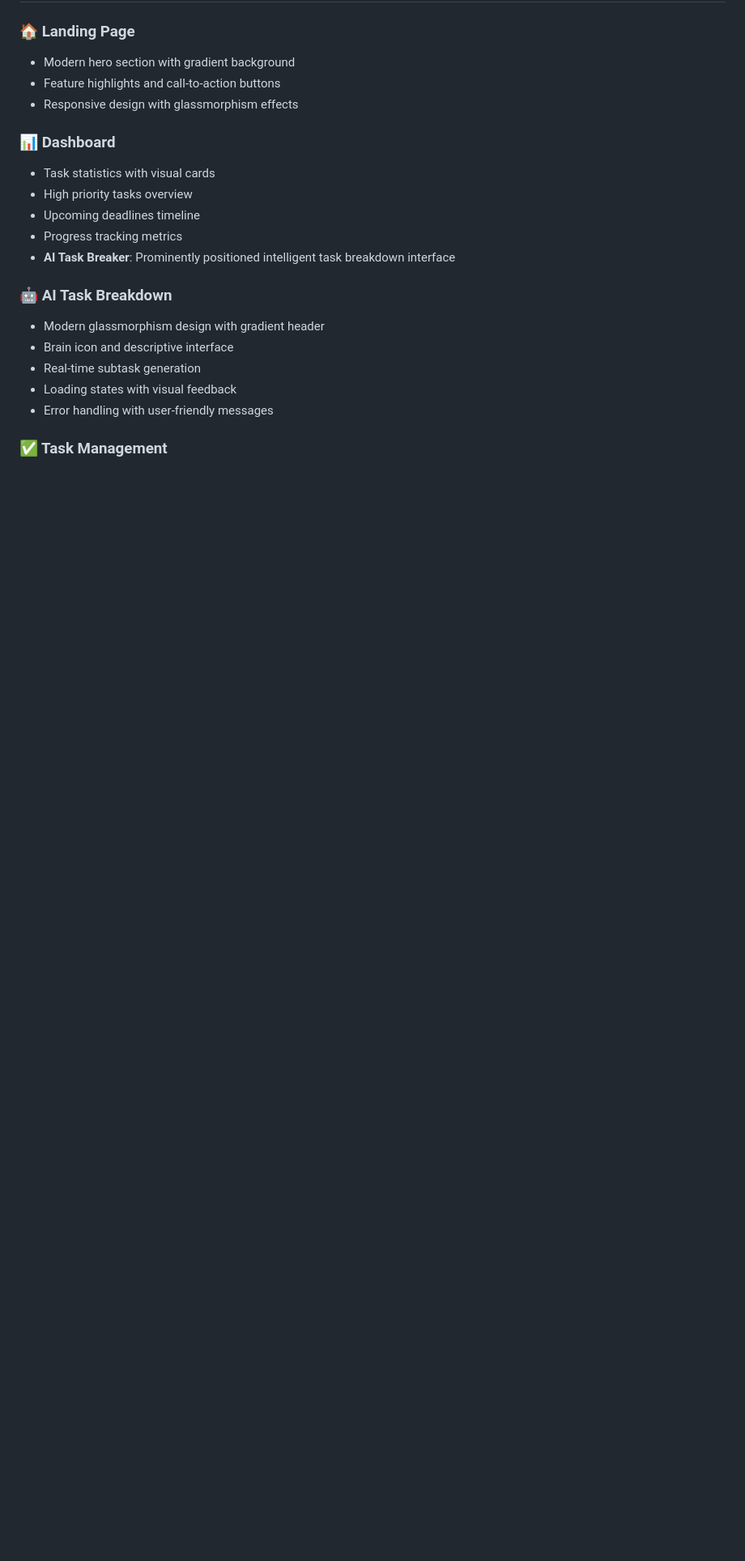
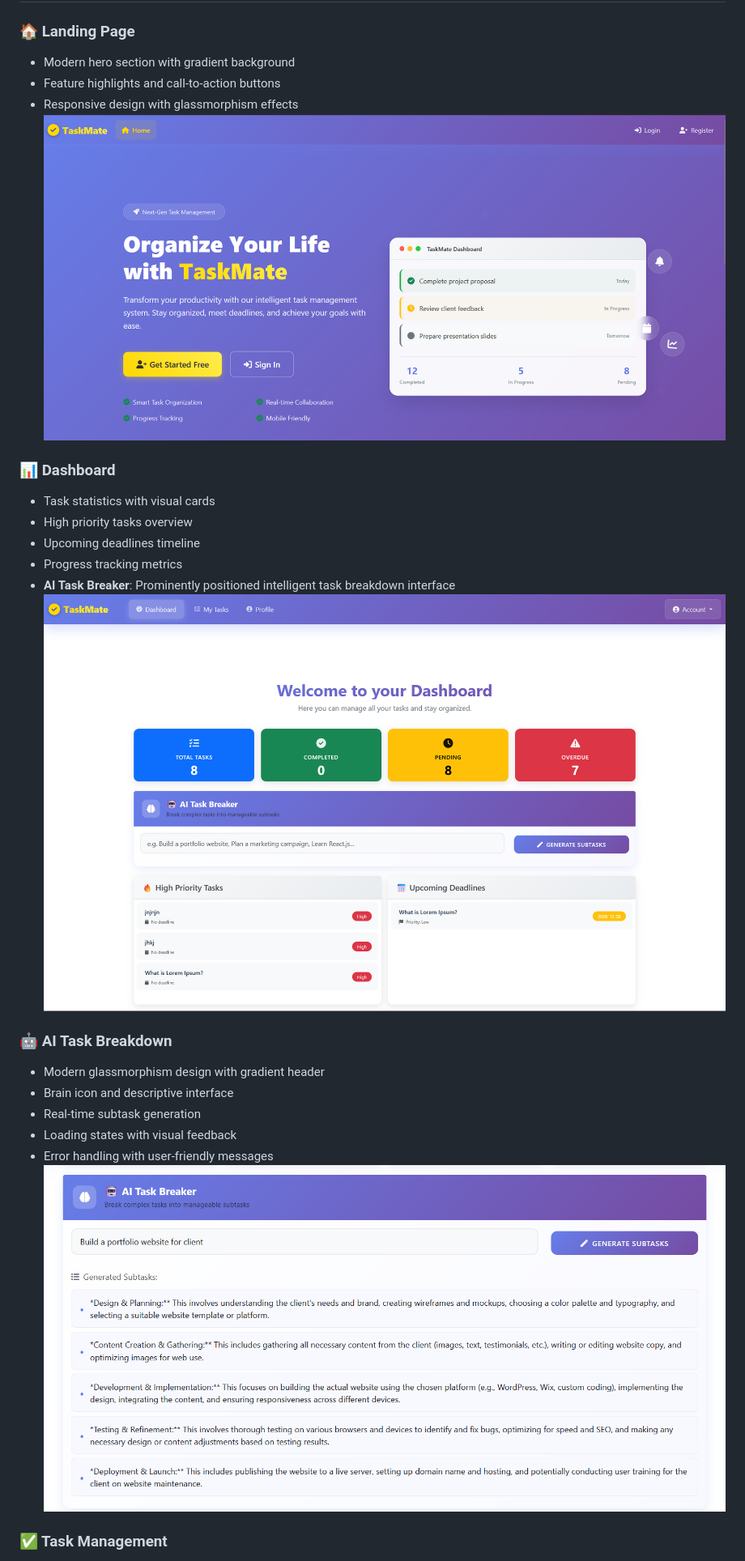
Before and after one commit to Utpal-Kalita/taskmate-ai, a Markdown page: README.md, the part around the change printed below. Shown: that part at 81% size. GitHub-like rendering; pictures changed too: image-1.png (added), image-2.png (added), image.png (added); blank space fills up the shorter version.

```diff
--- a/README.md
+++ b/README.md
@@ -341,6 +341,7 @@ CREATE TABLE tasks (
 - Modern hero section with gradient background
 - Feature highlights and call-to-action buttons
 - Responsive design with glassmorphism effects
+![alt text](image.png)
 
 ### **📊 Dashboard**
 - Task statistics with visual cards
@@ -348,6 +349,7 @@ CREATE TABLE tasks (
 - Upcoming deadlines timeline
 - Progress tracking metrics
 - **AI Task Breaker**: Prominently positioned intelligent task breakdown interface
+![alt text](image-1.png)
 
 ### **🤖 AI Task Breakdown**
 - Modern glassmorphism design with gradient header
@@ -355,6 +357,7 @@ CREATE TABLE tasks (
 - Real-time subtask generation
 - Loading states with visual feedback
 - Error handling with user-friendly messages
+![alt text](image-2.png)
 
 ### **✅ Task Management**
 - Comprehensive task list with sorting options
```
Also changed, not shown: other parts of README.md (+2 -14 lines), image-3.png (added), 4 other files.
